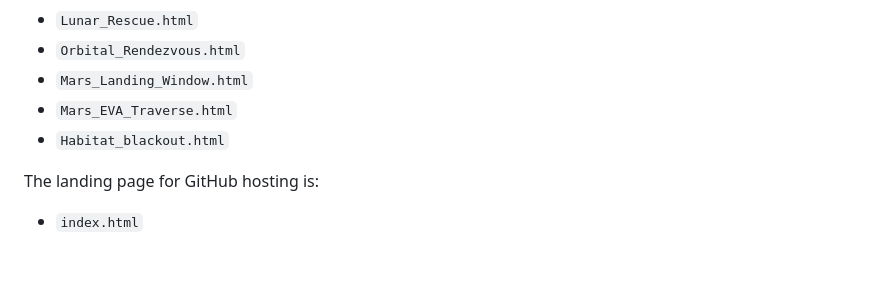
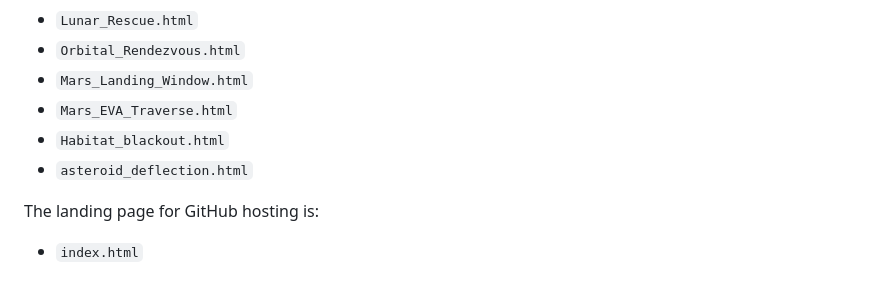
Before and after one commit to physicsplay/Astrojourneys, a Markdown page: README.md, the part around the change. GitHub-like rendering.

```diff
--- a/README.md
+++ b/README.md
@@ -10,6 +10,7 @@ Current playable set in this repository:
 - `Mars_Landing_Window.html`
 - `Mars_EVA_Traverse.html`
 - `Habitat_blackout.html`
+- `asteroid_deflection.html`
 
 The landing page for GitHub hosting is:
 
```
